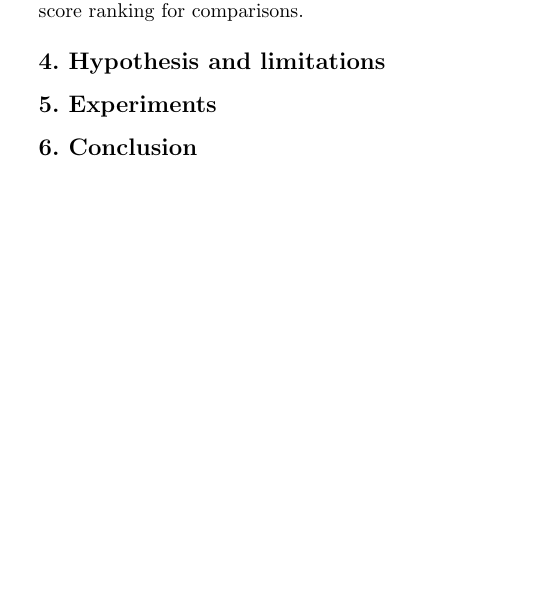
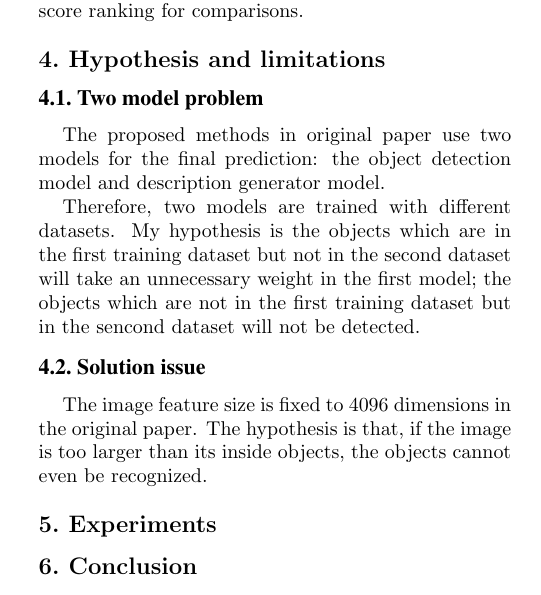
Before and after one commit to MewX/computer-vision-assignments, a LaTeX paper (reports/report3/report3.tex): part of one column of page 2 of 3 before the commit and part of one column of page 2 of 4 after it, cut so that both start at the same text, the shorter picture padded with empty space. Compiled offline with pdfLaTeX.

Commit message:
Added two hypothesis

```diff
--- a/reports/report3/report3.tex
+++ b/reports/report3/report3.tex
@@ -143,19 +143,40 @@ The ``image-sentence score'' is the benchmark value, and the experiments from th
 
 
 \section{Hypothesis and limitations}
+\subsection{Two model problem}
+The proposed methods in original paper use two models for the final prediction:
+the object detection model and description generator model.
+
+Therefore, two models are trained with different datasets.
+My hypothesis is the objects which are in the first training dataset but not in the second dataset
+will take an unnecessary weight in the first model;
+the objects which are not in the first training dataset but in the sencond dataset
+will not be detected.
+
+% TODO: prove it
+
+
+\subsection{Solution issue}
+The image feature size is fixed to 4096 dimensions in the original paper.
+The hypothesis is that, if the image is too larger than its inside objects, the objects cannot even be recognized.
+
+% TODO: prove it
+
+
+
 % 1. two data model problem: one object in one model, not in another model (PS an object)
 % 2. input generation size not enough, use small object with high resolution
 % 3.
 
 
 \section{Experiments}
-% details set up
+% TODO: details set up
 
-% log prob, but how is it calculated
+% TODO: log prob, but how is it calculated
 
-% benchmark on flickr8k's 1k
+% TODO; benchmark on flickr8k's 1k
 
-% benchmark on hypothesis
+% TODO benchmark on hypothesis
 
 
 \section{Conclusion}
```
